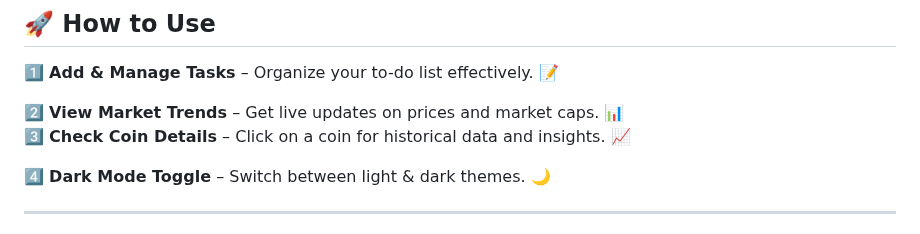
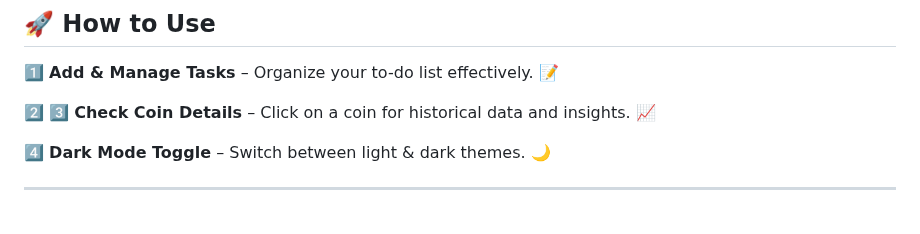
Before and after one commit to KelvCodes/-Scam-Phishing-Detector-, a Markdown page: README.md, the part around the change. Drawn GitHub-style.

```diff
--- a/README.md
+++ b/README.md
@@ -37,7 +37,7 @@ A **sleek, interactive, and feature-packed** web app designed to **enhance your
 ## 🚀 How to Use
 1️⃣ **Add & Manage Tasks** – Organize your to-do list effectively. 📝
 
-2️⃣ **View Market Trends** – Get live updates on prices and market caps. 📊
+2️⃣
 3️⃣   **Check Coin Details** – Click on a coin for historical data and insights. 📈
 
 4️⃣ **Dark Mode Toggle** – Switch between light & dark themes. 🌙
```
